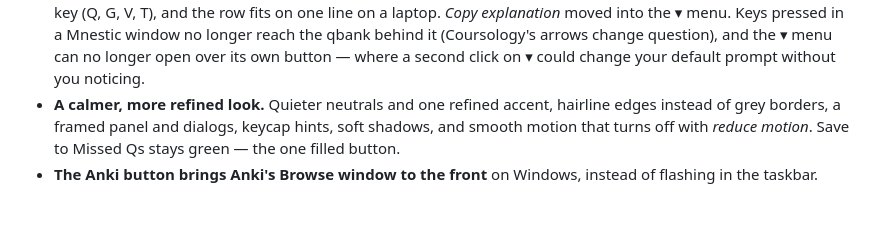
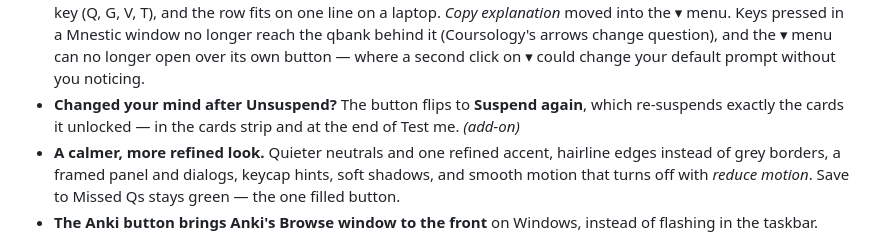
Before and after one commit to KhaledMD4321/mnestic, a Markdown page: docs/release-notes/v1.5.0.md, the part around the change. Drawn GitHub-style; blank space fills up the shorter version.

Commit message:
Release notes: Suspend again
Co-Authored-By: Claude Opus 5.5 <noreply@anthropic.com>

```diff
--- a/docs/release-notes/v1.5.0.md
+++ b/docs/release-notes/v1.5.0.md
@@ -41,6 +41,9 @@ the new add-on.
   Mnestic window no longer reach the qbank behind it (Coursology's arrows change
   question), and the ▾ menu can no longer open over its own button — where a
   second click on ▾ could change your default prompt without you noticing.
+- **Changed your mind after Unsuspend?** The button flips to **Suspend again**,
+  which re-suspends exactly the cards it unlocked — in the cards strip and at the
+  end of Test me. *(add-on)*
 - **A calmer, more refined look.** Quieter neutrals and one refined accent,
   hairline edges instead of grey borders, a framed panel and dialogs, keycap
   hints, soft shadows, and smooth motion that turns off with *reduce motion*.
```
